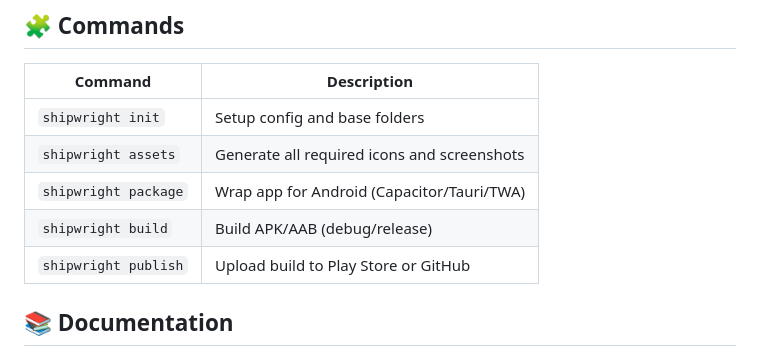
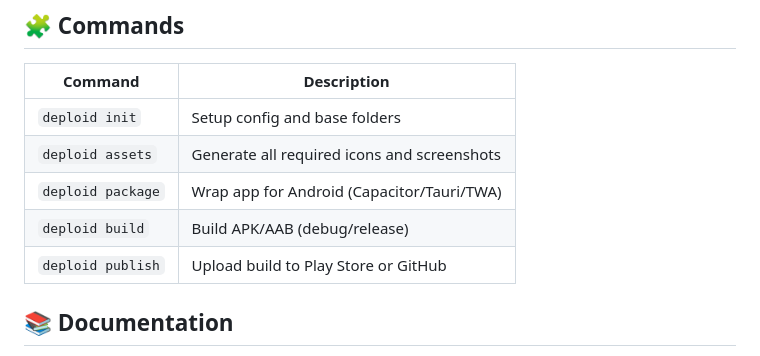
Before and after one commit to MadsenDev/deploid, a Markdown page: README.md, the part around the change. GitHub-like rendering.

```diff
--- a/README.md
+++ b/README.md
@@ -63,11 +63,11 @@ deploid publish
 
 | Command              | Description                                 |
 | -------------------- | ------------------------------------------- |
-| `shipwright init`    | Setup config and base folders               |
-| `shipwright assets`  | Generate all required icons and screenshots |
-| `shipwright package` | Wrap app for Android (Capacitor/Tauri/TWA)  |
-| `shipwright build`   | Build APK/AAB (debug/release)               |
-| `shipwright publish` | Upload build to Play Store or GitHub        |
+| `deploid init`    | Setup config and base folders               |
+| `deploid assets`  | Generate all required icons and screenshots |
+| `deploid package` | Wrap app for Android (Capacitor/Tauri/TWA)  |
+| `deploid build`   | Build APK/AAB (debug/release)               |
+| `deploid publish` | Upload build to Play Store or GitHub        |
 
 ## 📚 Documentation
 
```
